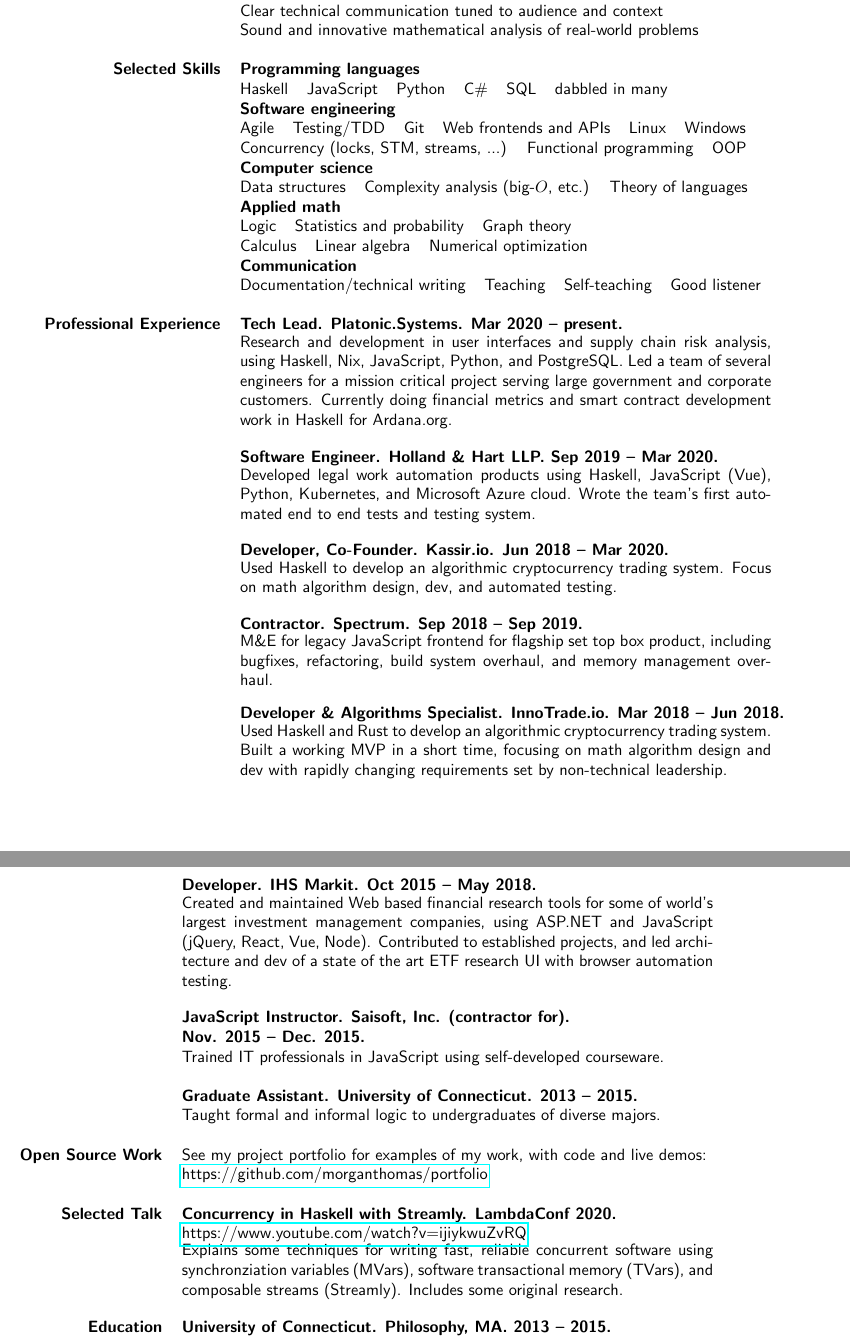
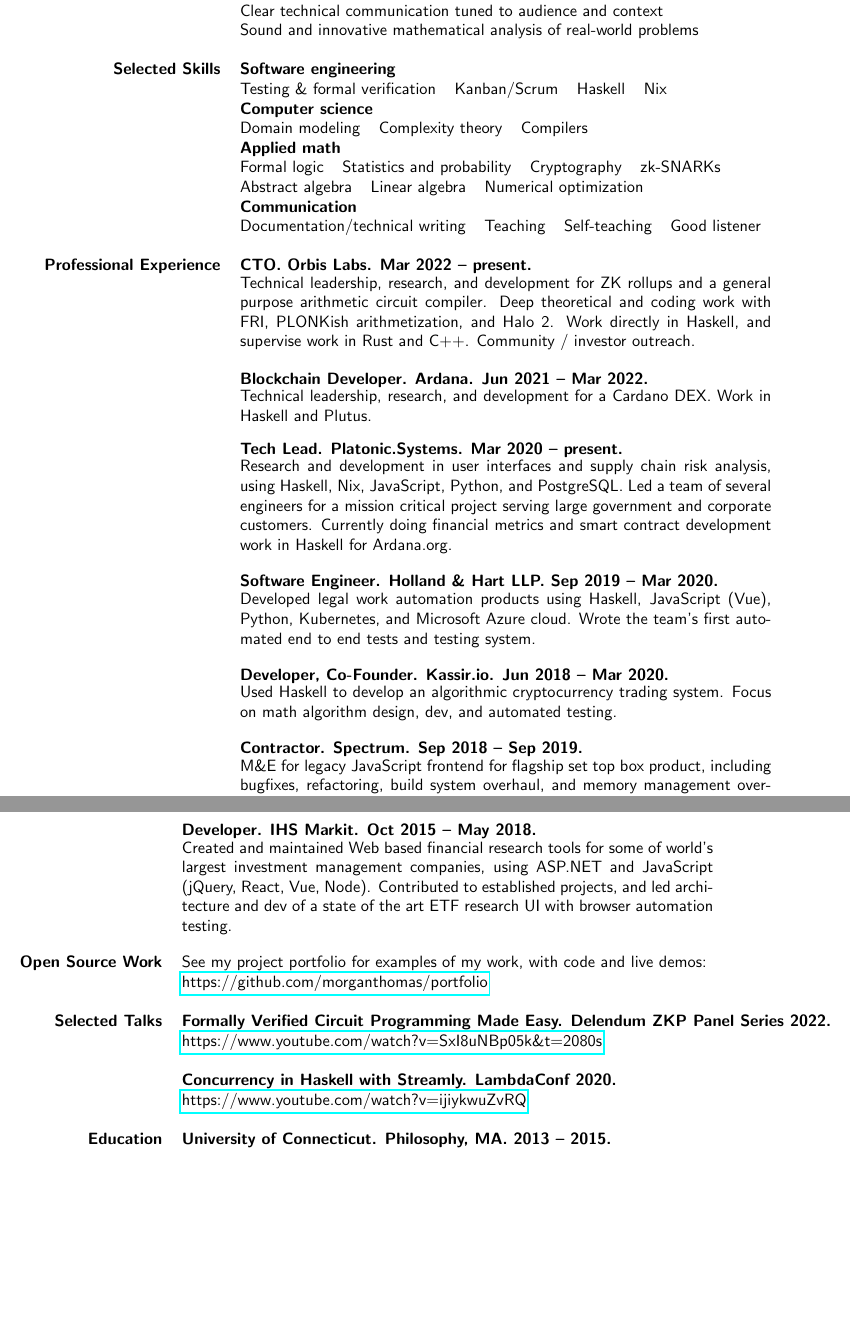
Before and after one commit to morganthomas/resume, a LaTeX CV (src/resume.tex): two parts of pages 1 and 2 of 2, joined at a grey line, cut so that both start at the same text, the shorter picture padded with empty space. Compiled offline with pdfLaTeX.

Commit message:
update resume

```diff
--- a/src/resume.tex
+++ b/src/resume.tex
@@ -43,20 +43,21 @@
    & Clear technical communication tuned to audience and context \\
   & Sound and innovative mathematical analysis of real-world problems \\ \\
 
-  {\bf Selected Skills}  & {\bf Programming languages} \\
-  & Haskell \spc JavaScript \spc Python \spc C\# \spc SQL \spc dabbled in many \\
-  & {\bf Software engineering} \\
-  & Agile \spc Testing/TDD \spc Git \spc Web frontends and APIs \spc Linux \spc Windows \\
-  & Concurrency (locks, STM, streams, ...) \spc Functional programming \spc OOP \\
+  {\bf Selected Skills}  & {\bf Software engineering} \\
+	& Testing \& formal verification \spc Kanban/Scrum \spc Haskell \spc Nix \\
   & {\bf Computer science} \\
-  & Data structures \spc Complexity analysis (big-$O$, etc.) \spc Theory of languages \\
+  & Domain modeling \spc Complexity theory \spc Compilers \\
   & {\bf Applied math} \\
-  & Logic \spc Statistics and probability \spc Graph theory \\
-  & Calculus \spc Linear algebra \spc Numerical optimization \\
+  & Formal logic \spc Statistics and probability \spc Cryptography \spc zk-SNARKs \\
+  & Abstract algebra \spc Linear algebra \spc Numerical optimization \\
   & {\bf Communication} \\
   & Documentation/technical writing \spc Teaching \spc Self-teaching \spc Good listener \\ \\
 
   {\bf Professional Experience}
+  & {\bf CTO. Orbis Labs. Mar 2022 -- present.} \\
+  & \parbox{4.5in}{Technical leadership, research, and development for ZK rollups and a general purpose arithmetic circuit compiler. Deep theoretical and coding work with FRI, PLONKish arithmetization, and Halo 2. Work directly in Haskell, and supervise work in Rust and C++. Community / investor outreach.} \\ \\
+  & {\bf Blockchain Developer. Ardana. Jun 2021 -- Mar 2022.} \\
+  & \parbox{4.5in}{Technical leadership, research, and development for a Cardano DEX. Work in Haskell and Plutus.} \\ \\
   & {\bf Tech Lead. Platonic.Systems. Mar 2020 -- present.}\\
   & \parbox{4.5in}{Research and development in user interfaces and supply chain risk analysis, using Haskell, Nix, JavaScript, Python, and PostgreSQL. Led a team of several engineers for a mission critical project serving large government and corporate customers. Currently doing financial metrics and smart contract development work in Haskell for Ardana.org.} \\ \\
   & {\bf Software Engineer. Holland \& Hart LLP. Sep 2019 -- Mar 2020.} \\
@@ -67,19 +68,10 @@
 
   & {\bf Contractor. Spectrum. Sep 2018 -- Sep 2019.} \\
   & \parbox{4.5in}{M\&E for legacy JavaScript frontend for flagship set top box product, including bugfixes, refactoring, build system overhaul, and memory management overhaul.} \\ \\
-
-  & {\bf Developer \& Algorithms Specialist. InnoTrade.io. Mar 2018 -- Jun 2018.} \\
-  & \parbox{4.5in}{Used Haskell and Rust to develop an algorithmic cryptocurrency trading system. Built a working MVP in a short time, focusing on math algorithm design and dev with rapidly changing requirements set by non-technical leadership.} \\ \\
 \end{tabular}
 \begin{tabular}{rl}
   & {\bf Developer. IHS Markit. Oct 2015 -- May 2018.} \\
   & \parbox{4.5in}{Created and maintained Web based financial research tools for some of world's largest investment management companies, using ASP.NET and JavaScript (jQuery, React, Vue, Node). Contributed to established projects, and led architecture and dev of a state of the art ETF research UI with browser automation testing.} \\ \\
-
-  & {\bf JavaScript Instructor. Saisoft, Inc. (contractor for).} \\ & {\bf Nov. 2015 -- Dec. 2015.} \\
-  & \parbox{4.5in}{Trained IT professionals in JavaScript using self-developed courseware.} \\ \\
-
-  & {\bf Graduate Assistant. University of Connecticut. 2013 -- 2015.} \\
-  & \parbox{4.5in}{Taught formal and informal logic to undergraduates of diverse majors.} \\ \\
 %\end{tabular}
 
   {\bf Open Source Work}
@@ -87,10 +79,11 @@
   & {\href{https://github.com/morganthomas/portfolio}{https://github.com/morganthomas/portfolio}} \\ \\
 
 %\begin{tabular}{rl}
-  {\bf Selected Talk}
+  {\bf Selected Talks}
+  & {\bf Formally Verified Circuit Programming Made Easy. Delendum ZKP Panel Series 2022.} \\
+  & {\href{https://www.youtube.com/watch?v=SxI8uNBp05k\&t=2080s}{https://www.youtube.com/watch?v=SxI8uNBp05k\&t=2080s}} \\ \\
   & {\bf Concurrency in Haskell with Streamly. LambdaConf 2020.} \\
-  & {\href{https://www.youtube.com/watch?v=ijiykwuZvRQ}{https://www.youtube.com/watch?v=ijiykwuZvRQ}} \\
-  & \parbox{4.5in}{Explains some techniques for writing fast, reliable concurrent software using synchronziation variables (MVars), software transactional memory (TVars), and composable streams (Streamly). Includes some original research.} \\ \\
+  & {\href{https://www.youtube.com/watch?v=ijiykwuZvRQ}{https://www.youtube.com/watch?v=ijiykwuZvRQ}} \\ \\
 
   {\bf Education} & {\bf University of Connecticut. Philosophy, MA. 2013 -- 2015.} \\
   & \parbox{4.5in}{Mathematical research resulted in three publications in top logic journals. \\ Cumulative GPA 4.1. Graduated Spring 2018.} \\ \\
```
